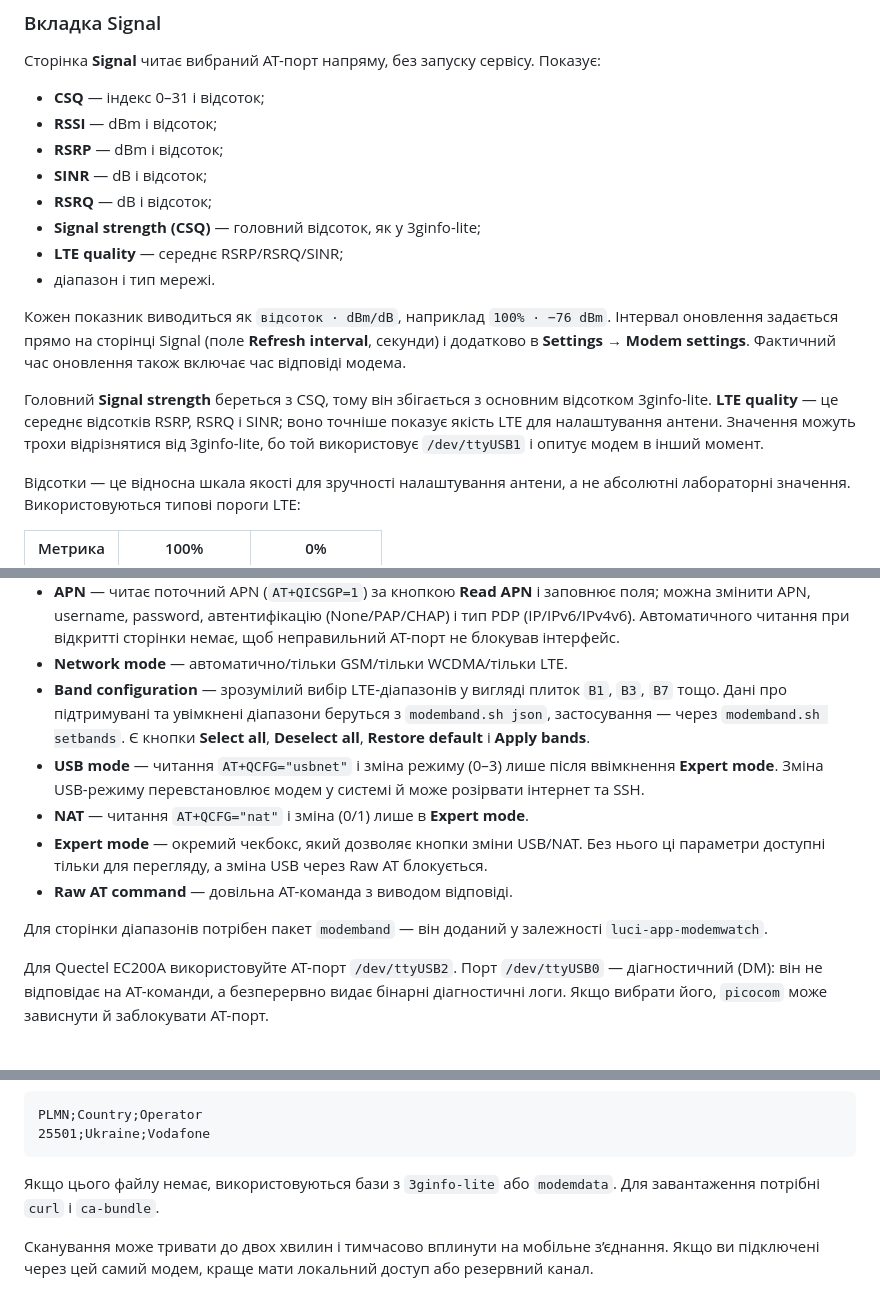
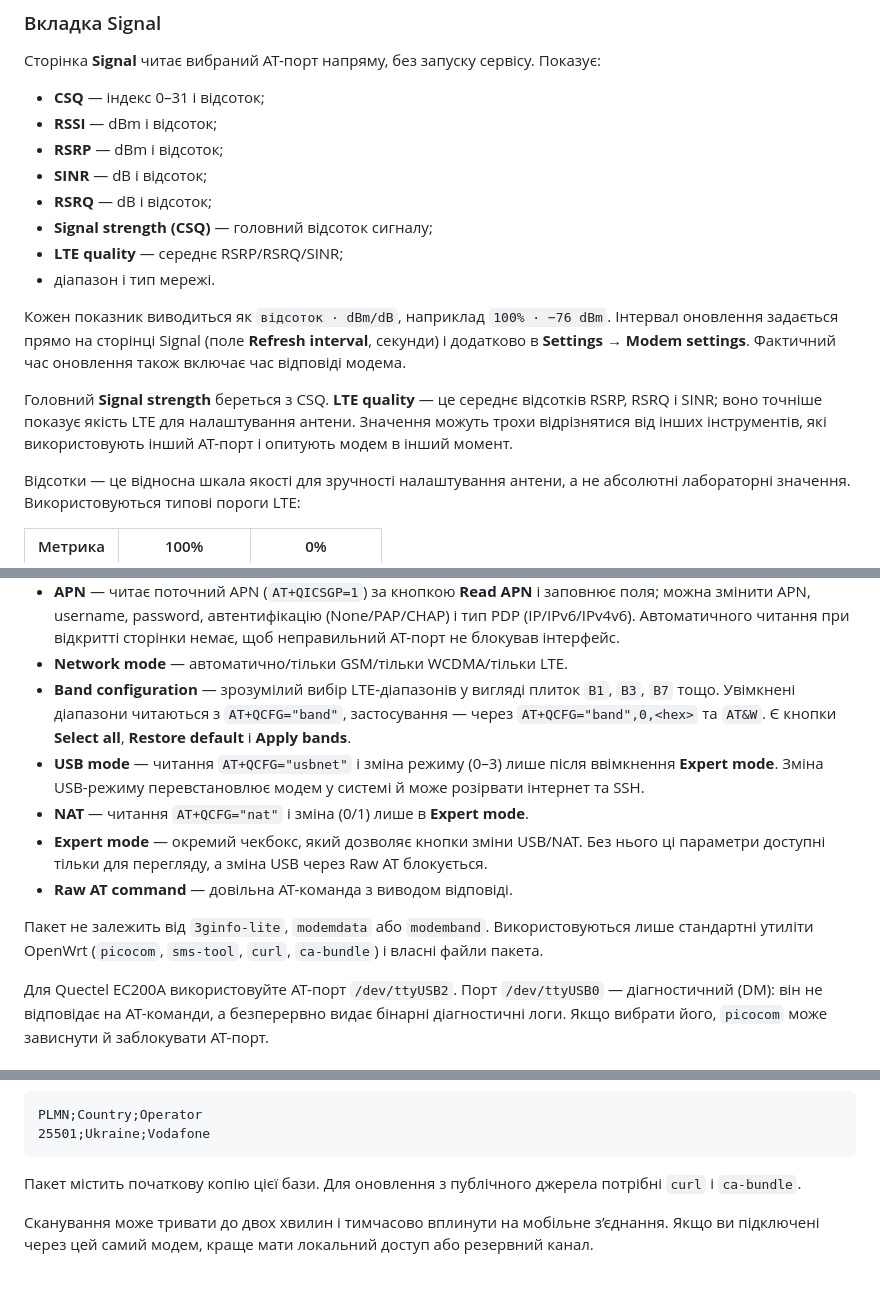
Before and after one commit to freebsdmax/modemwatch, a Markdown page: README.md, 3 parts joined by grey strips. Drawn GitHub-style.

````diff
--- a/README.md
+++ b/README.md
@@ -236,7 +258,7 @@ AT-порт і WAN-інтерфейс вибираються зі списків
 - **RSRP** — dBm і відсоток;
 - **SINR** — dB і відсоток;
 - **RSRQ** — dB і відсоток;
-- **Signal strength (CSQ)** — головний відсоток, як у 3ginfo-lite;
+- **Signal strength (CSQ)** — головний відсоток сигналу;
 - **LTE quality** — середнє RSRP/RSRQ/SINR;
 - діапазон і тип мережі.
 
@@ -245,11 +267,11 @@ AT-порт і WAN-інтерфейс вибираються зі списків
 (поле **Refresh interval**, секунди) і додатково в **Settings → Modem settings**.
 Фактичний час оновлення також включає час відповіді модема.
 
-Головний **Signal strength** береться з CSQ, тому він збігається з
-основним відсотком 3ginfo-lite. **LTE quality** — це середнє відсотків
-RSRP, RSRQ і SINR; воно точніше показує якість LTE для налаштування антени.
-Значення можуть трохи відрізнятися від 3ginfo-lite, бо той використовує
-`/dev/ttyUSB1` і опитує модем в інший момент.
+Головний **Signal strength** береться з CSQ. **LTE quality** — це середнє
+відсотків RSRP, RSRQ і SINR; воно точніше показує якість LTE для
+налаштування антени. Значення можуть трохи відрізнятися від інших
+інструментів, які використовують інший AT-порт і опитують модем в інший
+момент.
 
 Відсотки — це відносна шкала якості для зручності налаштування антени,
 а не абсолютні лабораторні значення. Використовуються типові пороги LTE:
@@ -296,10 +318,9 @@ RSRP, SINR, RSRQ, рівень сигналу (CSQ) та якість LTE.
   відкритті сторінки немає, щоб неправильний AT-порт не блокував інтерфейс.
 - **Network mode** — автоматично/тільки GSM/тільки WCDMA/тільки LTE.
 - **Band configuration** — зрозумілий вибір LTE-діапазонів у вигляді
-  плиток `B1`, `B3`, `B7` тощо. Дані про підтримувані та увімкнені
-  діапазони беруться з `modemband.sh json`, застосування — через
-  `modemband.sh setbands`. Є кнопки **Select all**, **Deselect all**,
-  **Restore default** і **Apply bands**.
+  плиток `B1`, `B3`, `B7` тощо. Увімкнені діапазони читаються з
+  `AT+QCFG="band"`, застосування — через `AT+QCFG="band",0,<hex>` та
+  `AT&W`. Є кнопки **Select all**, **Restore default** і **Apply bands**.
 - **USB mode** — читання `AT+QCFG="usbnet"` і зміна режиму (0–3) лише
   після ввімкнення **Expert mode**. Зміна USB-режиму перевстановлює
   модем у системі й може розірвати інтернет та SSH.
@@ -309,8 +330,9 @@ RSRP, SINR, RSRQ, рівень сигналу (CSQ) та якість LTE.
   через Raw AT блокується.
 - **Raw AT command** — довільна AT-команда з виводом відповіді.
 
-Для сторінки діапазонів потрібен пакет `modemband` — він доданий у
-залежності `luci-app-modemwatch`.
+Пакет не залежить від `3ginfo-lite`, `modemdata` або `modemband`.
+Використовуються лише стандартні утиліти OpenWrt (`picocom`, `sms-tool`,
+`curl`, `ca-bundle`) і власні файли пакета.
 
 Для Quectel EC200A використовуйте AT-порт `/dev/ttyUSB2`. Порт
 `/dev/ttyUSB0` — діагностичний (DM): він не відповідає на AT-команди,
@@ -349,8 +371,8 @@ PLMN;Country;Operator
 25501;Ukraine;Vodafone
 ```
 
-Якщо цього файлу немає, використовуються бази з `3ginfo-lite` або
-`modemdata`. Для завантаження потрібні `curl` і `ca-bundle`.
+Пакет містить початкову копію цієї бази. Для оновлення з публічного
+джерела потрібні `curl` і `ca-bundle`.
 
 Сканування може тривати до двох хвилин і тимчасово вплинути на мобільне
 з’єднання. Якщо ви підключені через цей самий модем, краще мати локальний
````
Also changed, not shown: other parts of README.md (+26 -4 lines), docs/screenshots/modem-settings.png (added), docs/screenshots/network-search.png (added), docs/screenshots/settings.png (added), docs/screenshots/signal.png (added), docs/screenshots/status.png (added), 12 other files.
